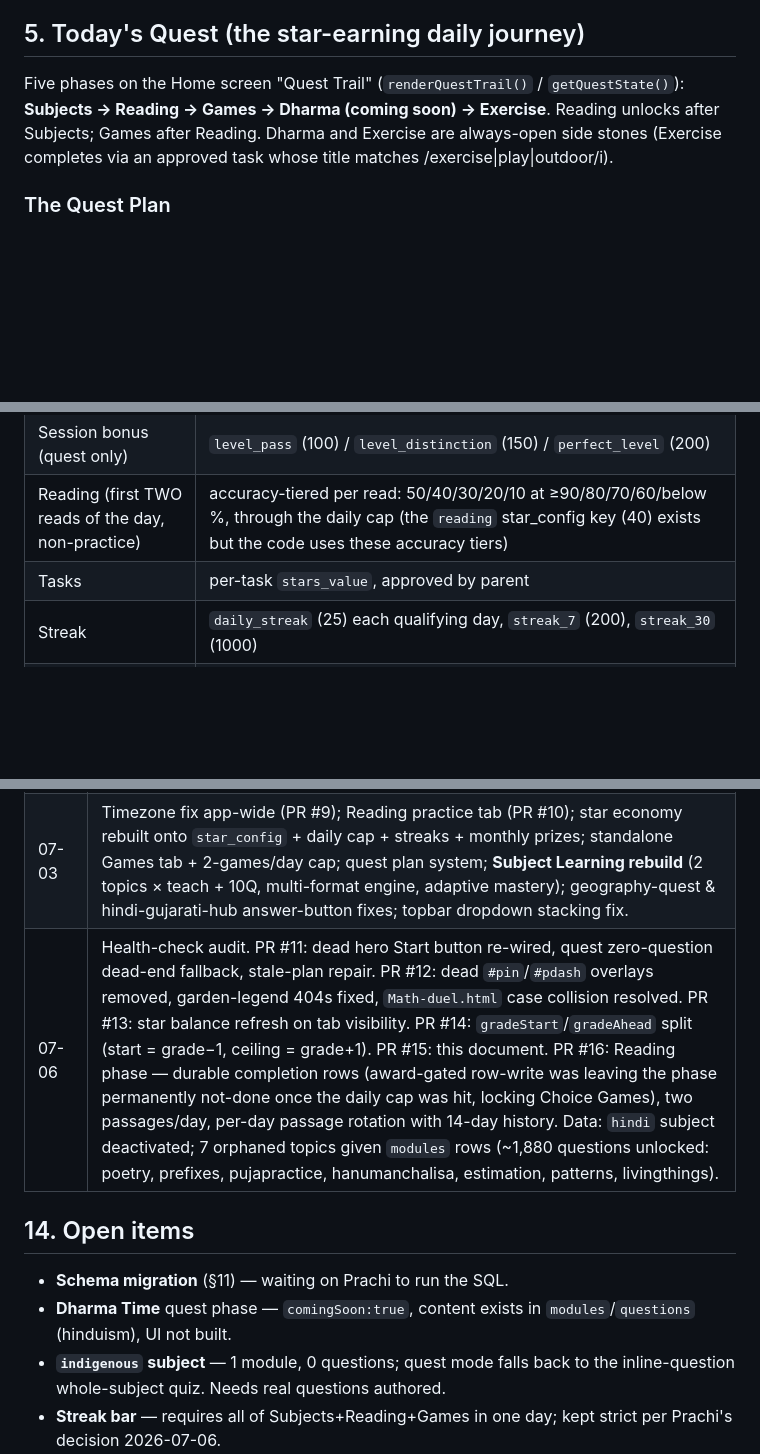
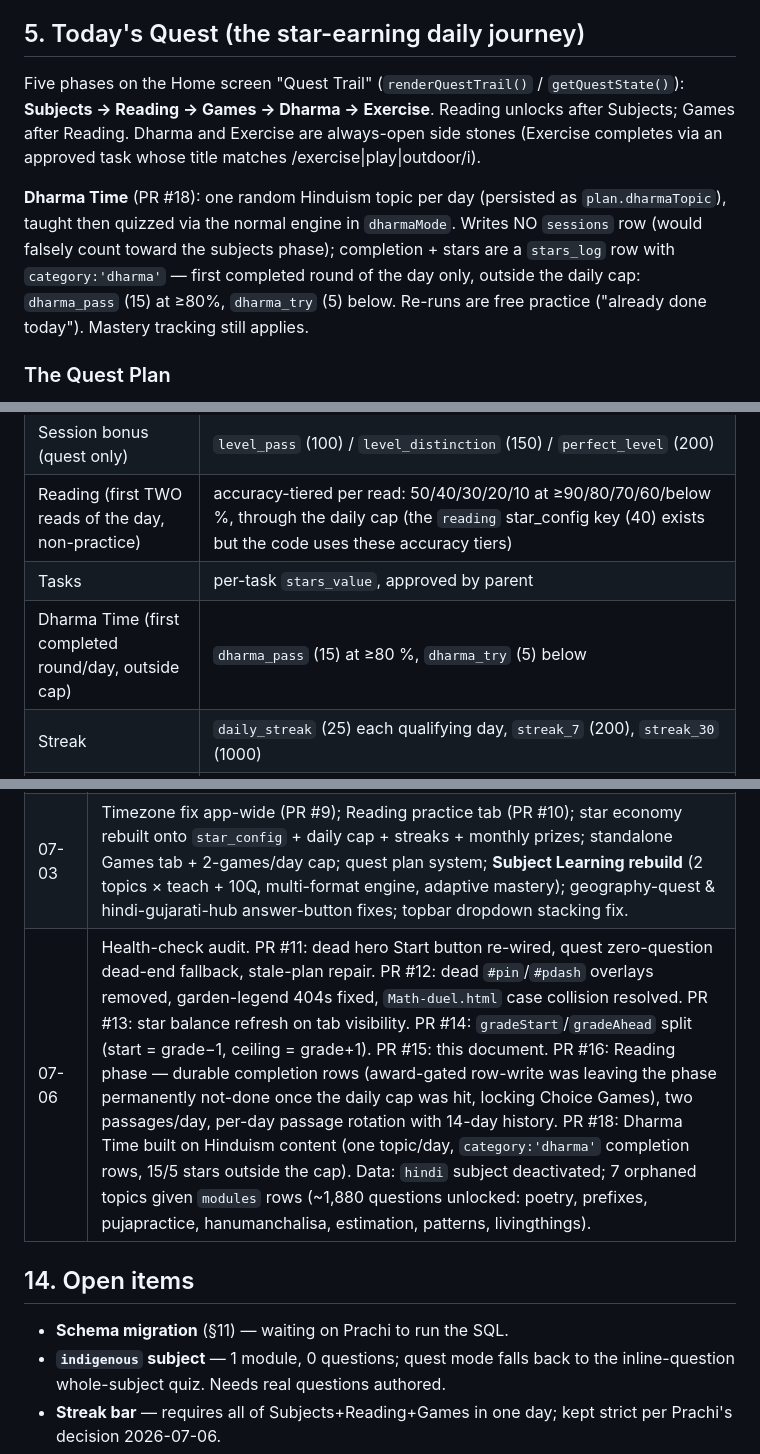
Before and after one commit to prachi8833/Learning-Hub, a Markdown page: ARCHITECTURE.md, 3 parts joined by grey strips. Drawn GitHub-style; blank space fills up the shorter version.

Commit message:
Docs: Dharma Time phase (PR #18)
Co-Authored-By: Claude Fable 5 <noreply@anthropic.com>

```diff
--- a/ARCHITECTURE.md
+++ b/ARCHITECTURE.md
@@ -120,10 +120,18 @@ blocked, see §11), `streaks`, `tasks`, `task_completions`, `wish_list`,
 ## 5. Today's Quest (the star-earning daily journey)
 
 Five phases on the Home screen "Quest Trail" (`renderQuestTrail()` /
-`getQuestState()`): **Subjects → Reading → Games → Dharma (coming soon) →
-Exercise**. Reading unlocks after Subjects; Games after Reading. Dharma and
-Exercise are always-open side stones (Exercise completes via an approved
-task whose title matches /exercise|play|outdoor/i).
+`getQuestState()`): **Subjects → Reading → Games → Dharma → Exercise**.
+Reading unlocks after Subjects; Games after Reading. Dharma and Exercise are
+always-open side stones (Exercise completes via an approved task whose title
+matches /exercise|play|outdoor/i).
+
+**Dharma Time** (PR #18): one random Hinduism topic per day (persisted as
+`plan.dharmaTopic`), taught then quizzed via the normal engine in
+`dharmaMode`. Writes NO `sessions` row (would falsely count toward the
+subjects phase); completion + stars are a `stars_log` row with
+`category:'dharma'` — first completed round of the day only, outside the
+daily cap: `dharma_pass` (15) at ≥80%, `dharma_try` (5) below. Re-runs are
+free practice ("already done today"). Mastery tracking still applies.
 
 ### The Quest Plan
 `getQuestPlan()` — one plan per player per local day, persisted at
@@ -207,6 +215,7 @@ not hardcoded. Current live values:
 | Session bonus (quest only) | `level_pass` (100) / `level_distinction` (150) / `perfect_level` (200) |
 | Reading (first TWO reads of the day, non-practice) | accuracy-tiered per read: 50/40/30/20/10 at ≥90/80/70/60/below %, through the daily cap (the `reading` star_config key (40) exists but the code uses these accuracy tiers) |
 | Tasks | per-task `stars_value`, approved by parent |
+| Dharma Time (first completed round/day, outside cap) | `dharma_pass` (15) at ≥80 %, `dharma_try` (5) below |
 | Streak | `daily_streak` (25) each qualifying day, `streak_7` (200), `streak_30` (1000) |
 | Monthly prizes | `monthly_bronze` (100) at 1,000 ★/month, `monthly_silver` (300) at 3,000, `monthly_gold` (750) at 6,000 — `checkMonthlyPrize()`, de-duped via `stars_log` reason text, lowest tier first |
 | **Daily cap** | `daily_quest_cap` (300) — `applyDailyCap()` in index.html + `applyGameDailyCap()` copied into every game file. Clamps combined `learning,reading,game` earnings per local day. Tasks/bonuses/streaks/prizes deliberately outside the cap. |
@@ -325,13 +334,11 @@ appendix). Until then the app degrades gracefully and silently:
 |---|---|
 | 07-02 | Deep audit: found `star_config`/`streaks` loaded but unused; subjects/questions tables then-empty; timezone bug class identified. |
 | 07-03 | Timezone fix app-wide (PR #9); Reading practice tab (PR #10); star economy rebuilt onto `star_config` + daily cap + streaks + monthly prizes; standalone Games tab + 2-games/day cap; quest plan system; **Subject Learning rebuild** (2 topics × teach + 10Q, multi-format engine, adaptive mastery); geography-quest & hindi-gujarati-hub answer-button fixes; topbar dropdown stacking fix. |
-| 07-06 | Health-check audit. PR #11: dead hero Start button re-wired, quest zero-question dead-end fallback, stale-plan repair. PR #12: dead `#pin`/`#pdash` overlays removed, garden-legend 404s fixed, `Math-duel.html` case collision resolved. PR #13: star balance refresh on tab visibility. PR #14: `gradeStart`/`gradeAhead` split (start = grade−1, ceiling = grade+1). PR #15: this document. PR #16: Reading phase — durable completion rows (award-gated row-write was leaving the phase permanently not-done once the daily cap was hit, locking Choice Games), two passages/day, per-day passage rotation with 14-day history. Data: `hindi` subject deactivated; 7 orphaned topics given `modules` rows (~1,880 questions unlocked: poetry, prefixes, pujapractice, hanumanchalisa, estimation, patterns, livingthings). |
+| 07-06 | Health-check audit. PR #11: dead hero Start button re-wired, quest zero-question dead-end fallback, stale-plan repair. PR #12: dead `#pin`/`#pdash` overlays removed, garden-legend 404s fixed, `Math-duel.html` case collision resolved. PR #13: star balance refresh on tab visibility. PR #14: `gradeStart`/`gradeAhead` split (start = grade−1, ceiling = grade+1). PR #15: this document. PR #16: Reading phase — durable completion rows (award-gated row-write was leaving the phase permanently not-done once the daily cap was hit, locking Choice Games), two passages/day, per-day passage rotation with 14-day history. PR #18: Dharma Time built on Hinduism content (one topic/day, `category:'dharma'` completion rows, 15/5 stars outside the cap). Data: `hindi` subject deactivated; 7 orphaned topics given `modules` rows (~1,880 questions unlocked: poetry, prefixes, pujapractice, hanumanchalisa, estimation, patterns, livingthings). |
 
 ## 14. Open items
 
 - **Schema migration** (§11) — waiting on Prachi to run the SQL.
-- **Dharma Time** quest phase — `comingSoon:true`, content exists in
-  `modules`/`questions` (hinduism), UI not built.
 - **`indigenous` subject** — 1 module, 0 questions; quest mode falls back to
   the inline-question whole-subject quiz. Needs real questions authored.
 - **Streak bar** — requires all of Subjects+Reading+Games in one day; kept
```
